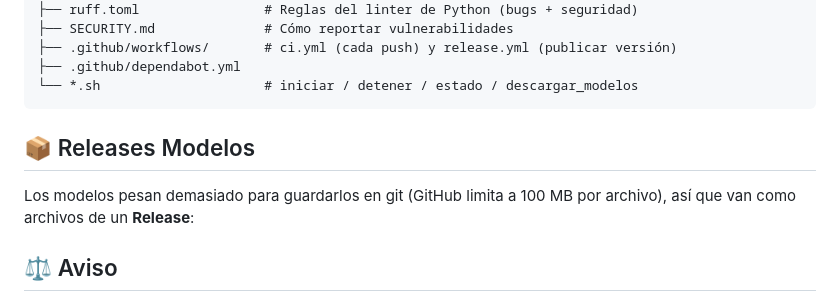
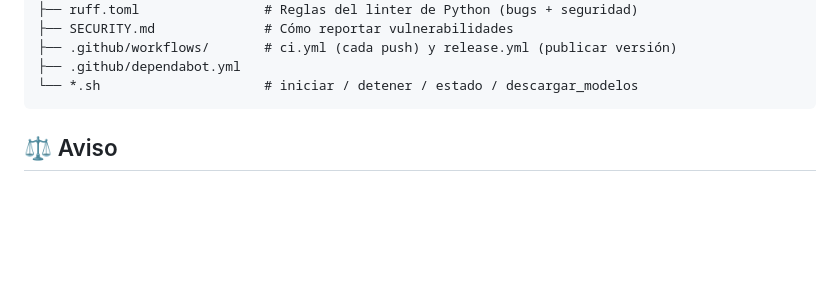
Before and after one commit to diriartev/voces-tts, a Markdown page: README.md, the part around the change. Drawn GitHub-style; blank space fills up the shorter version.

Commit message:
Remove releases section from README
Removed the section about model releases due to file size limitations.

````diff
--- a/README.md
+++ b/README.md
@@ -155,9 +155,6 @@ GitHub repite todo el CI y **espera tu aprobación** (Actions → *Review deploy
 └── *.sh                     # iniciar / detener / estado / descargar_modelos
 ```
 
-## 📦 Releases Modelos
-
-Los modelos pesan demasiado para guardarlos en git (GitHub limita a 100 MB por archivo), así que van como archivos de un **Release**:
 
 ## ⚖️ Aviso
 
````
